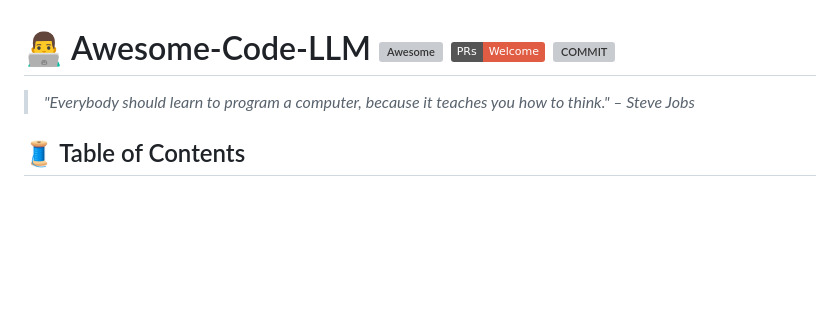
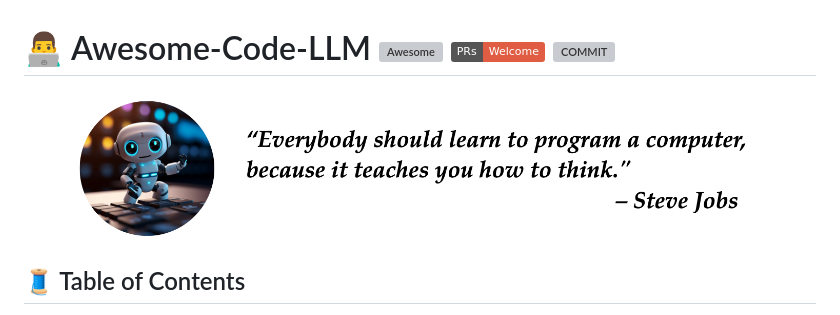
Before and after one commit to huybery/Awesome-Code-LLM, a Markdown page: README.md, the part around the change. GitHub-like rendering; pictures changed too: code-banner.png (added); badges without logos; blank space fills up the shorter version; grey boxes are pictures that could not be loaded.

Commit message:
add: code-banner

```diff
--- a/README.md
+++ b/README.md
@@ -1,7 +1,7 @@
 # 👨‍💻 Awesome-Code-LLM [![Awesome](https://awesome.re/badge.svg)](https://awesome.re) [![PR](https://img.shields.io/badge/PRs-Welcome-red)](https://img.shields.io/badge/PRs-Welcome-red) [![COMMIT](https://img.shields.io/github/last-commit/huybery/Awesome-Code-LLM?color=green)](https://img.shields.io/github/last-commit/huybery/Awesome-Code-LLM?color=green)
 
-
-> *"Everybody should learn to program a computer, because it teaches you how to think." – Steve Jobs*
+![](code-banner.png)
+<!-- > *"Everybody should learn to program a computer, because it teaches you how to think." – Steve Jobs* -->
 
 ## 🧵 Table of Contents
 
```
